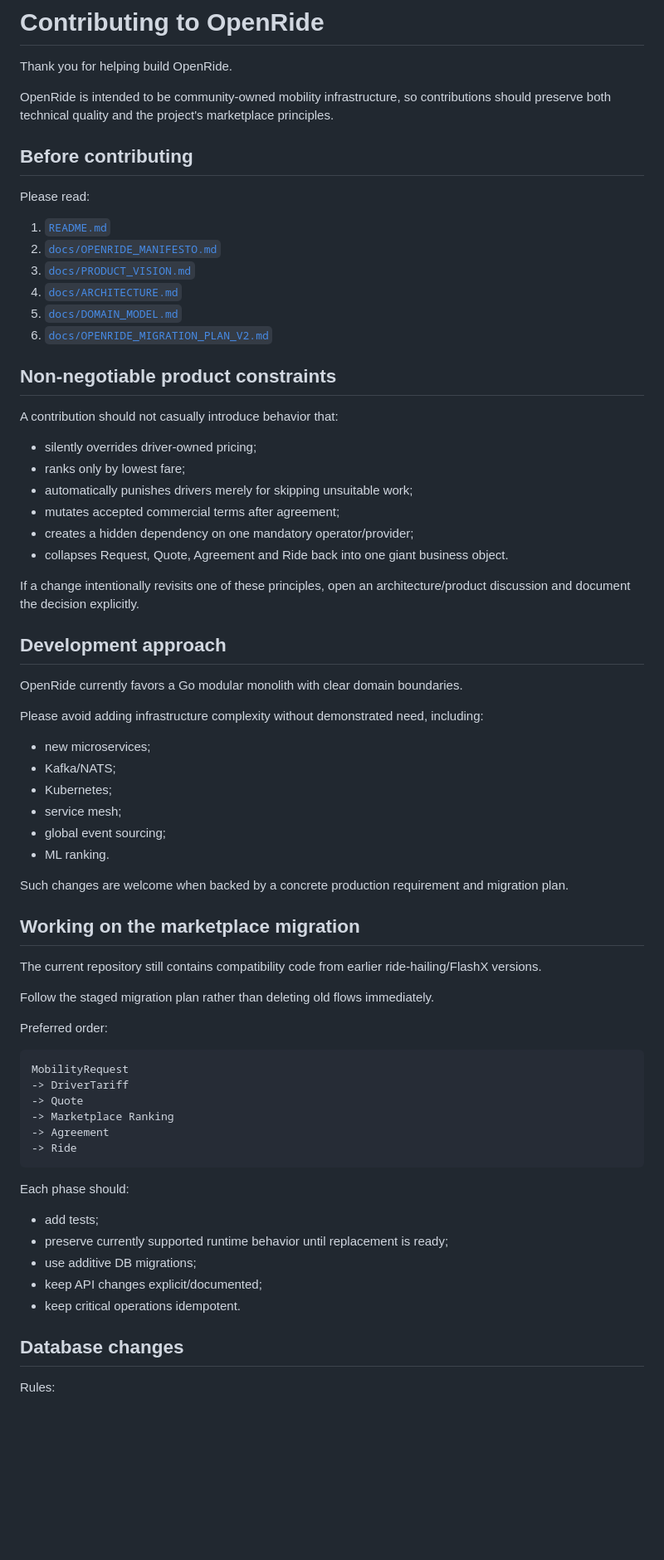
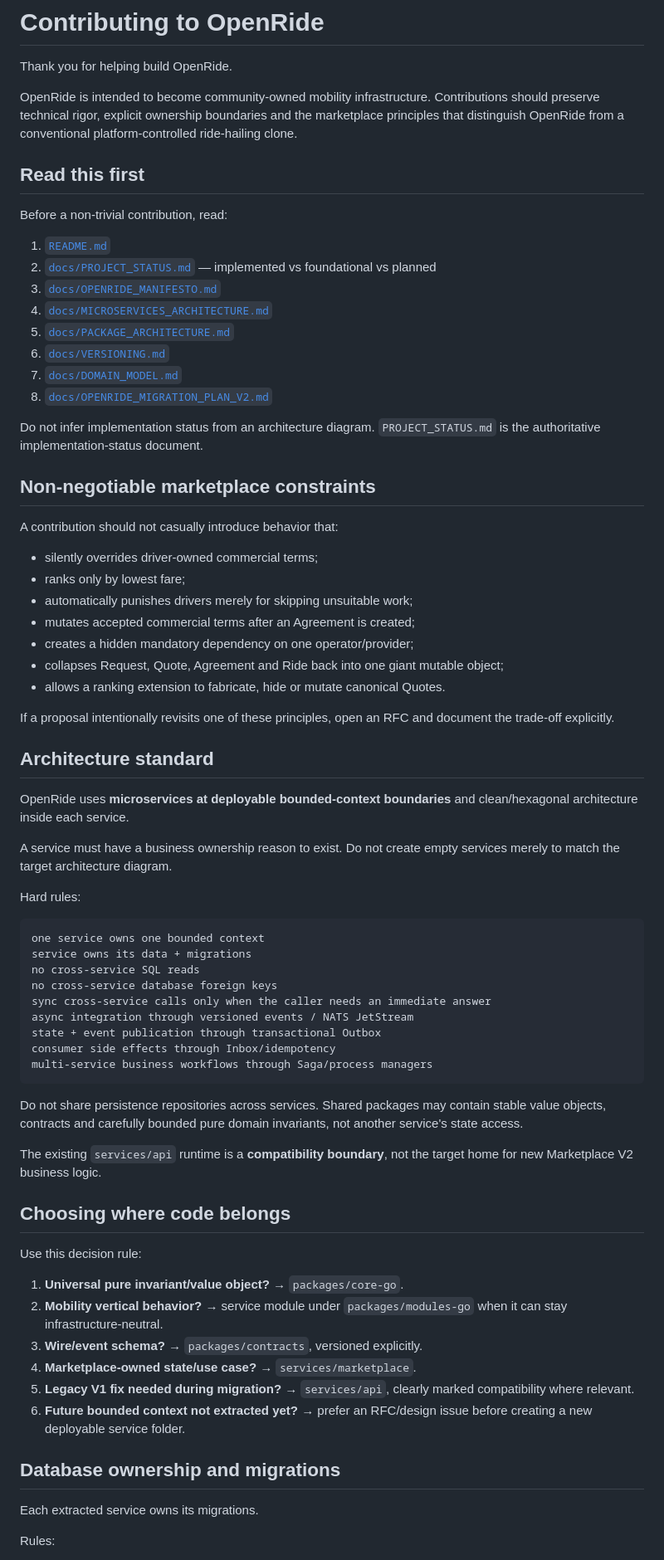
Before and after one commit to 0xmarkhydra/OpenRide, a Markdown page: CONTRIBUTING.md, the part around one of its changes. Shown at 83% size. Rendered like a GitHub page; blank space fills up the shorter version.

Commit message:
docs: align contribution guide with real microservices architecture

````diff
--- a/CONTRIBUTING.md
+++ b/CONTRIBUTING.md
@@ -2,69 +2,74 @@
 
 Thank you for helping build OpenRide.
 
-OpenRide is intended to be community-owned mobility infrastructure, so contributions should preserve both technical quality and the project's marketplace principles.
+OpenRide is intended to become community-owned mobility infrastructure. Contributions should preserve technical rigor, explicit ownership boundaries and the marketplace principles that distinguish OpenRide from a conventional platform-controlled ride-hailing clone.
 
-## Before contributing
+## Read this first
 
-Please read:
+Before a non-trivial contribution, read:
 
 1. [`README.md`](README.md)
-2. [`docs/OPENRIDE_MANIFESTO.md`](docs/OPENRIDE_MANIFESTO.md)
-3. [`docs/PRODUCT_VISION.md`](docs/PRODUCT_VISION.md)
-4. [`docs/ARCHITECTURE.md`](docs/ARCHITECTURE.md)
-5. [`docs/DOMAIN_MODEL.md`](docs/DOMAIN_MODEL.md)
-6. [`docs/OPENRIDE_MIGRATION_PLAN_V2.md`](docs/OPENRIDE_MIGRATION_PLAN_V2.md)
+2. [`docs/PROJECT_STATUS.md`](docs/PROJECT_STATUS.md) — implemented vs foundational vs planned
+3. [`docs/OPENRIDE_MANIFESTO.md`](docs/OPENRIDE_MANIFESTO.md)
+4. [`docs/MICROSERVICES_ARCHITECTURE.md`](docs/MICROSERVICES_ARCHITECTURE.md)
+5. [`docs/PACKAGE_ARCHITECTURE.md`](docs/PACKAGE_ARCHITECTURE.md)
+6. [`docs/VERSIONING.md`](docs/VERSIONING.md)
+7. [`docs/DOMAIN_MODEL.md`](docs/DOMAIN_MODEL.md)
+8. [`docs/OPENRIDE_MIGRATION_PLAN_V2.md`](docs/OPENRIDE_MIGRATION_PLAN_V2.md)
 
-## Non-negotiable product constraints
+Do not infer implementation status from an architecture diagram. `PROJECT_STATUS.md` is the authoritative implementation-status document.
+
+## Non-negotiable marketplace constraints
 
 A contribution should not casually introduce behavior that:
-- silently overrides driver-owned pricing;
+
+- silently overrides driver-owned commercial terms;
 - ranks only by lowest fare;
 - automatically punishes drivers merely for skipping unsuitable work;
-- mutates accepted commercial terms after agreement;
-- creates a hidden dependency on one mandatory operator/provider;
-- collapses Request, Quote, Agreement and Ride back into one giant business object.
+- mutates accepted commercial terms after an Agreement is created;
+- creates a hidden mandatory dependency on one operator/provider;
+- collapses Request, Quote, Agreement and Ride back into one giant mutable object;
+- allows a ranking extension to fabricate, hide or mutate canonical Quotes.
 
-If a change intentionally revisits one of these principles, open an architecture/product discussion and document the decision explicitly.
+If a proposal intentionally revisits one of these principles, open an RFC and document the trade-off explicitly.
 
-## Development approach
+## Architecture standard
 
-OpenRide currently favors a Go modular monolith with clear domain boundaries.
+OpenRide uses **microservices at deployable bounded-context boundaries** and clean/hexagonal architecture inside each service.
 
-Please avoid adding infrastructure complexity without demonstrated need, including:
-- new microservices;
-- Kafka/NATS;
-- Kubernetes;
-- service mesh;
-- global event sourcing;
-- ML ranking.
+A service must have a business ownership reason to exist. Do not create empty services merely to match the target architecture diagram.
 
-Such changes are welcome when backed by a concrete production requirement and migration plan.
-
-## Working on the marketplace migration
-
-The current repository still contains compatibility code from earlier ride-hailing/FlashX versions.
-
-Follow the staged migration plan rather than deleting old flows immediately.
-
-Preferred order:
+Hard rules:
 
 ```text
-MobilityRequest
--> DriverTariff
--> Quote
--> Marketplace Ranking
--> Agreement
--> Ride
+one service owns one bounded context
+service owns its data + migrations
+no cross-service SQL reads
+no cross-service database foreign keys
+sync cross-service calls only when the caller needs an immediate answer
+async integration through versioned events / NATS JetStream
+state + event publication through transactional Outbox
+consumer side effects through Inbox/idempotency
+multi-service business workflows through Saga/process managers
 ```
 
-Each phase should:
-- add tests;
-- preserve currently supported runtime behavior until replacement is ready;
-- use additive DB migrations;
-- keep API changes explicit/documented;
-- keep critical operations idempotent.
+Do not share persistence repositories across services. Shared packages may contain stable value objects, contracts and carefully bounded pure domain invariants, not another service's state access.
 
-## Database changes
+The existing `services/api` runtime is a **compatibility boundary**, not the target home for new Marketplace V2 business logic.
+
+## Choosing where code belongs
+
+Use this decision rule:
+
+1. **Universal pure invariant/value object?** → `packages/core-go`.
+2. **Mobility vertical behavior?** → service module under `packages/modules-go` when it can stay infrastructure-neutral.
+3. **Wire/event schema?** → `packages/contracts`, versioned explicitly.
+4. **Marketplace-owned state/use case?** → `services/marketplace`.
+5. **Legacy V1 fix needed during migration?** → `services/api`, clearly marked compatibility where relevant.
+6. **Future bounded context not extracted yet?** → prefer an RFC/design issue before creating a new deployable service folder.
+
+## Database ownership and migrations
+
+Each extracted service owns its migrations.
 
 Rules:
````
Also changed, not shown: other parts of CONTRIBUTING.md (+130 -37 lines).
